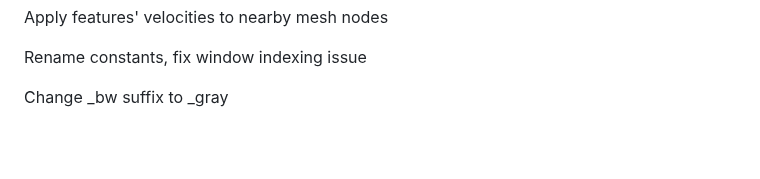
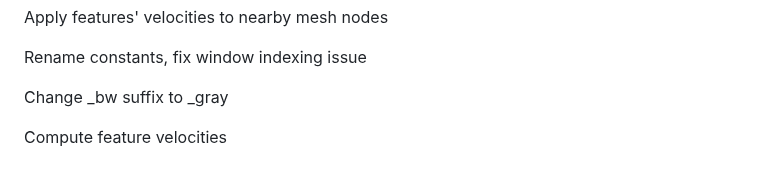
Before and after one commit to Dan178A/System_Stabilitation_Interpolation, a Markdown page: README.md, the part around the change. GitHub-like rendering; blank space fills up the shorter version.

Commit message:
Compute feature velocities

```diff
--- a/README.md
+++ b/README.md
@@ -250,3 +250,5 @@ Apply features' velocities to nearby mesh nodes
 Rename constants, fix window indexing issue
 
 Change _bw suffix to _gray
+
+Compute feature velocities
```
